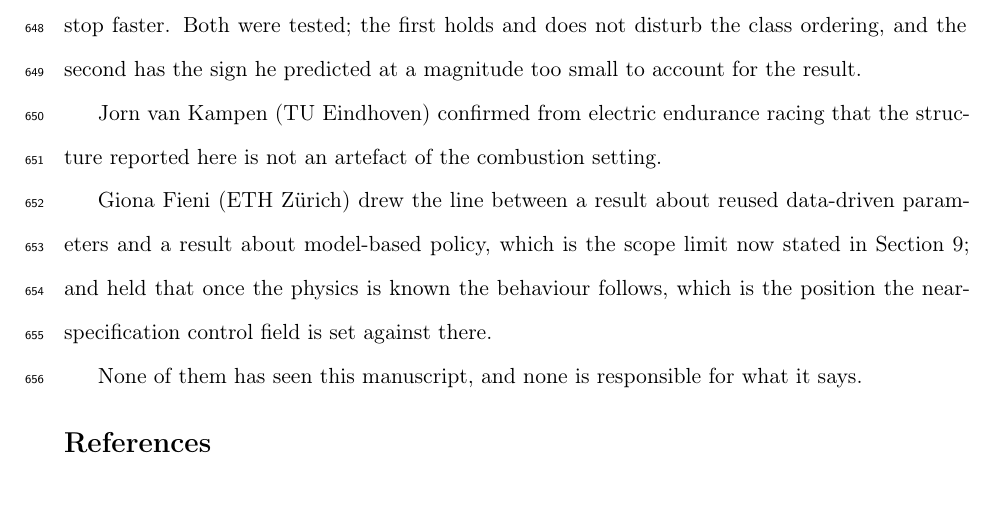
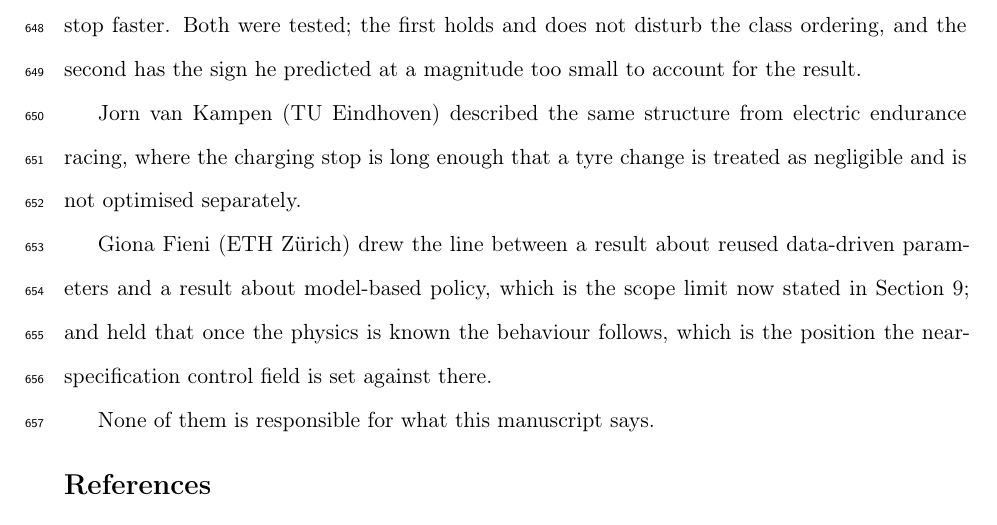
Before and after one commit to mohammedmedjadj/Motorsport-Strategy-Lab, a LaTeX paper (paper/main.tex): part of page 28 of 29, cut so that both start at the same text, the shorter picture padded with empty space. Compiled offline with pdfLaTeX.

Commit message:
paper: acknowledge Jorn van Kampen for what he said, not more
He described a long charging stop making the tyre change negligible. The
paper had him confirming that the result is not an artefact of the
combustion setting, which he did not say. The closing line no longer
claims that nobody acknowledged has seen the manuscript, since it is now
being sent to them.

```diff
--- a/paper/main.tex
+++ b/paper/main.tex
@@ -1214,8 +1214,9 @@ since tyre-limited races carry less fuel and so stop faster. Both were tested;
 the first holds and does not disturb the class ordering, and the second has the
 sign he predicted at a magnitude too small to account for the result.
 
-Jorn van Kampen (TU Eindhoven) confirmed from electric endurance racing that
-the structure reported here is not an artefact of the combustion setting.
+Jorn van Kampen (TU Eindhoven) described the same structure from electric
+endurance racing, where the charging stop is long enough that a tyre change is
+treated as negligible and is not optimised separately.
 
 Giona Fieni (ETH Z\"urich) drew the line between a result about reused
 data-driven parameters and a result about model-based policy, which is the
@@ -1223,8 +1224,7 @@ scope limit now stated in Section~\ref{sec:threats}; and held that once the
 physics is known the behaviour follows, which is the position the
 near-specification control field is set against there.
 
-None of them has seen this manuscript, and none is responsible for what it
-says.
+None of them is responsible for what this manuscript says.
 
 \singlespacing
 \nolinenumbers
```
